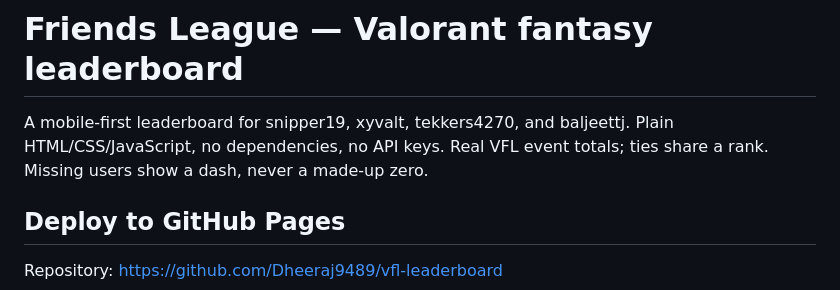
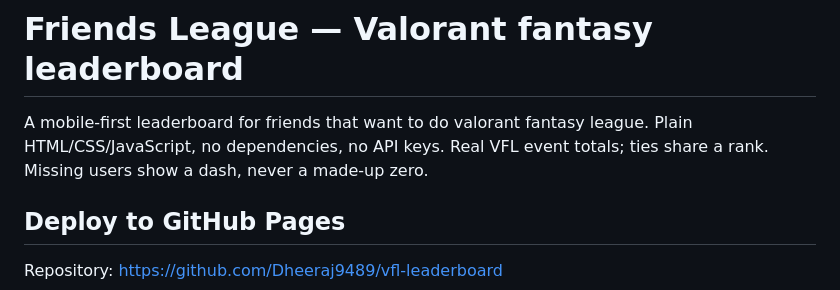
Before and after one commit to Dheeraj9489/vfl-leaderboard, a Markdown page: README.md, the part around the change. Drawn GitHub-style.

Commit message:
Update README description for clarity

```diff
--- a/README.md
+++ b/README.md
@@ -1,6 +1,6 @@
 # Friends League — Valorant fantasy leaderboard
 
-A mobile-first leaderboard for snipper19, xyvalt, tekkers4270, and baljeettj. Plain HTML/CSS/JavaScript, no dependencies, no API keys. Real VFL event totals; ties share a rank. Missing users show a dash, never a made-up zero.
+A mobile-first leaderboard for friends that want to do valorant fantasy league. Plain HTML/CSS/JavaScript, no dependencies, no API keys. Real VFL event totals; ties share a rank. Missing users show a dash, never a made-up zero.
 
 ## Deploy to GitHub Pages
 
```
